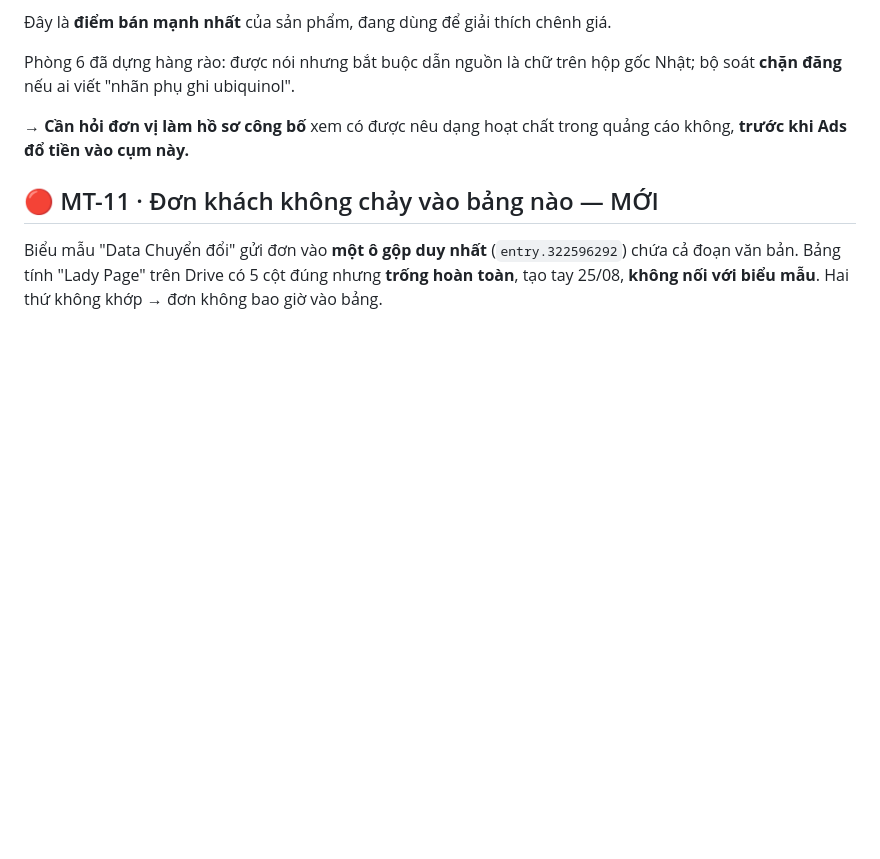
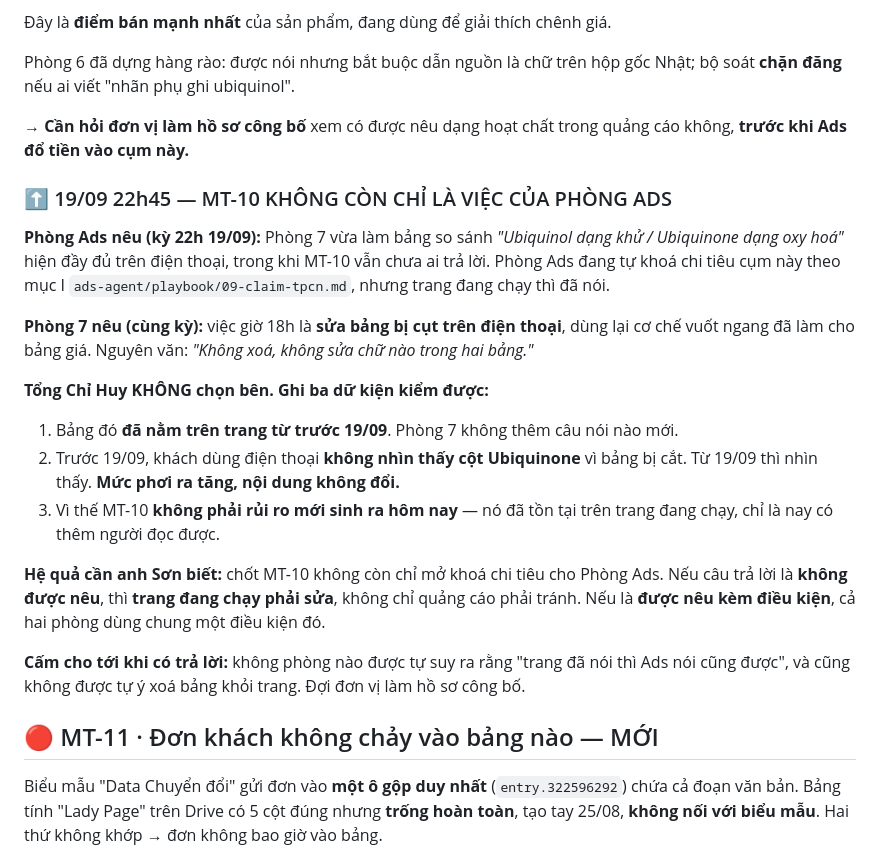
Before and after one commit to phamvanson19111993-cell/ai-agent-check-don, a Markdown page: bo-nho-chung/mau-thuan-dang-mo.md, the part around the change. Drawn GitHub-style; blank space fills up the shorter version.

```diff
--- a/bo-nho-chung/mau-thuan-dang-mo.md
+++ b/bo-nho-chung/mau-thuan-dang-mo.md
@@ -113,6 +113,30 @@ Phòng 6 đã dựng hàng rào: được nói nhưng bắt buộc dẫn nguồn
 → **Cần hỏi đơn vị làm hồ sơ công bố** xem có được nêu dạng hoạt chất trong quảng cáo không,
 **trước khi Ads đổ tiền vào cụm này.**
 
+### ⬆️ 19/09 22h45 — MT-10 KHÔNG CÒN CHỈ LÀ VIỆC CỦA PHÒNG ADS
+
+**Phòng Ads nêu (kỳ 22h 19/09):** Phòng 7 vừa làm bảng so sánh *"Ubiquinol dạng khử /
+Ubiquinone dạng oxy hoá"* hiện đầy đủ trên điện thoại, trong khi MT-10 vẫn chưa ai trả lời.
+Phòng Ads đang tự khoá chi tiêu cụm này theo mục I `ads-agent/playbook/09-claim-tpcn.md`,
+nhưng trang đang chạy thì đã nói.
+
+**Phòng 7 nêu (cùng kỳ):** việc giờ 18h là **sửa bảng bị cụt trên điện thoại**, dùng lại cơ chế
+vuốt ngang đã làm cho bảng giá. Nguyên văn: *"Không xoá, không sửa chữ nào trong hai bảng."*
+
+**Tổng Chỉ Huy KHÔNG chọn bên. Ghi ba dữ kiện kiểm được:**
+1. Bảng đó **đã nằm trên trang từ trước 19/09**. Phòng 7 không thêm câu nói nào mới.
+2. Trước 19/09, khách dùng điện thoại **không nhìn thấy cột Ubiquinone** vì bảng bị cắt.
+   Từ 19/09 thì nhìn thấy. **Mức phơi ra tăng, nội dung không đổi.**
+3. Vì thế MT-10 **không phải rủi ro mới sinh ra hôm nay** — nó đã tồn tại trên trang đang chạy,
+   chỉ là nay có thêm người đọc được.
+
+**Hệ quả cần anh Sơn biết:** chốt MT-10 không còn chỉ mở khoá chi tiêu cho Phòng Ads.
+Nếu câu trả lời là **không được nêu**, thì **trang đang chạy phải sửa**, không chỉ quảng cáo
+phải tránh. Nếu là **được nêu kèm điều kiện**, cả hai phòng dùng chung một điều kiện đó.
+
+**Cấm cho tới khi có trả lời:** không phòng nào được tự suy ra rằng "trang đã nói thì Ads nói
+cũng được", và cũng không được tự ý xoá bảng khỏi trang. Đợi đơn vị làm hồ sơ công bố.
+
 ## 🔴 MT-11 · Đơn khách không chảy vào bảng nào — MỚI
 
 Biểu mẫu "Data Chuyển đổi" gửi đơn vào **một ô gộp duy nhất** (`entry.322596292`) chứa cả đoạn
```
Also changed, not shown: bo-nho-chung/bao-cao/tong-hop-2026-09-19-22h.md (added, +78 -0 lines).
